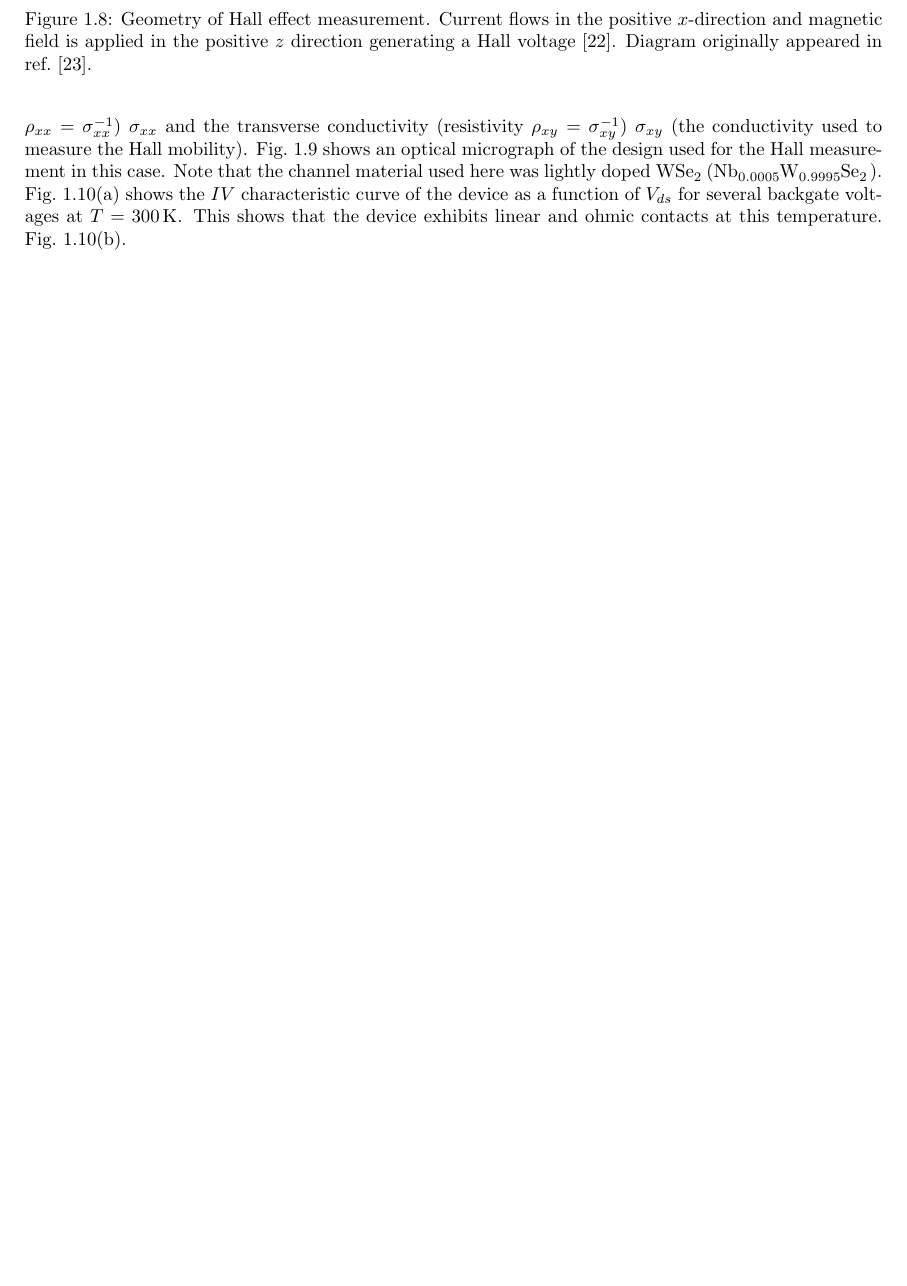
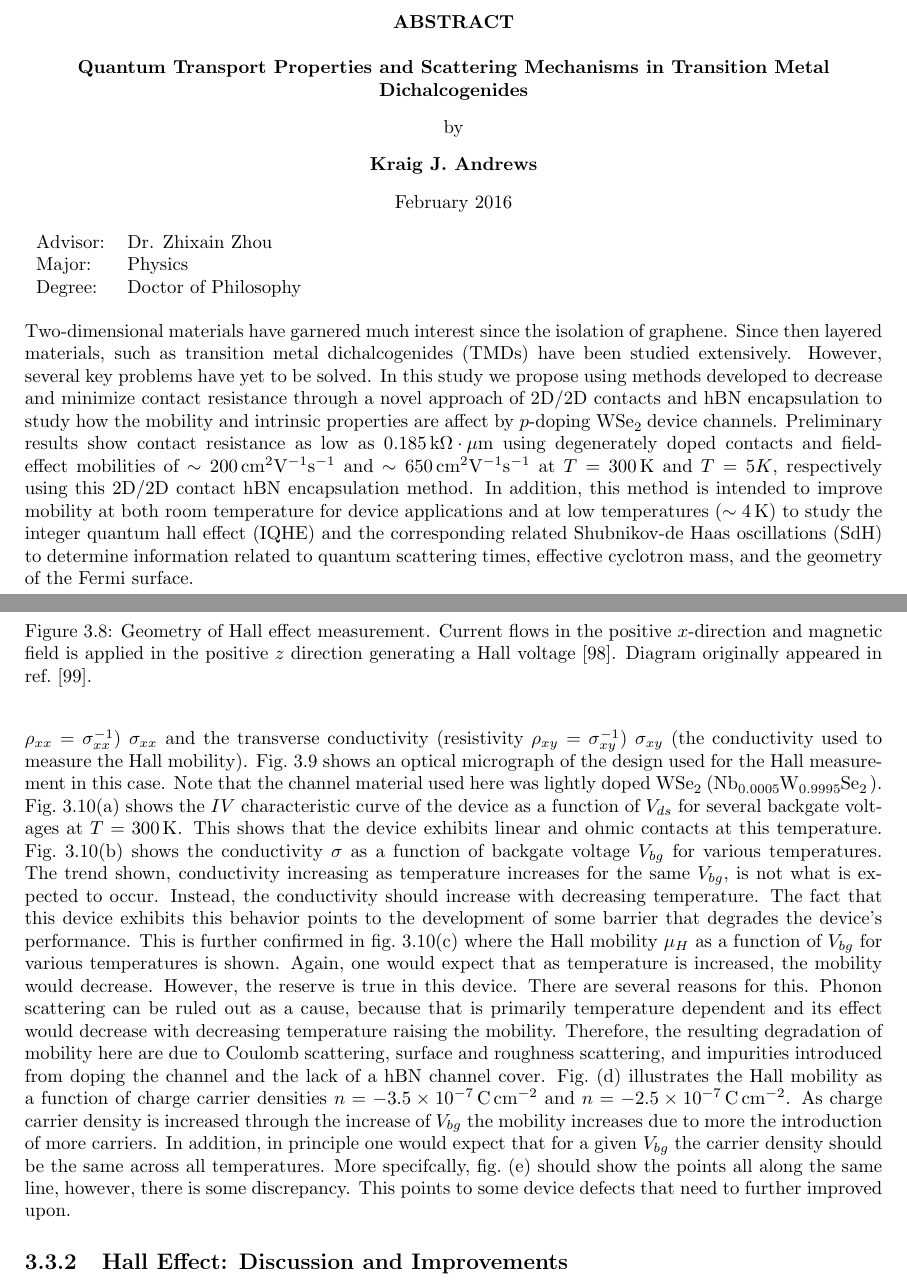
Before and after one commit to kandrews92/prospectus, a LaTeX thesis (prospectus.tex, which reads chapters/results.tex): part of page 12 of 16 before the commit and two parts of pages 2 and 26 of 44 after it, the two joined at a grey line, cut at the place of the change, the shorter picture padded with empty space. Compiled offline with pdfLaTeX.

Commit message:
ch.3 update

```diff
--- a/chapters/results.tex
+++ b/chapters/results.tex
@@ -233,7 +233,7 @@ As stated above, the result from eqs.~\ref{eq:RH} and \ref{eq:mu_H} give a direc
 \end{figure}
 
 \subsection{Hall Effect: \lightlyfive}\label{subsec:hall_lightly}
-In order to perform the Hall measurement the device design is important. There need to be electrodes that are properly aligned parallel to one another in order to measure the longitudinal conductance (resistivity $\rho_{xx}=\sigma_{xx}^{-1}$) $\sigma_{xx}$ and the transverse conductivity (resistivity $\rho_{xy}=\sigma_{xy}^{-1}$) $\sigma_{xy}$ (the conductivity used to measure the Hall mobility). Fig.~\ref{fig:hall_bar_device1} shows an optical micrograph of the design used for the Hall measurement in this case. Note that the channel material used here was lightly doped \ch{WSe2} ($\lightlyfive$). Fig.~\subref*{fig:11192015_ohmic_contacts} shows the $IV$ characteristic curve of the device as a function of $V_{ds}$ for several backgate voltages at $T=300\unita{K}$. This shows that the device exhibits linear and ohmic contacts at this temperature. Fig.~\subref*{fig:11192015_conduct_vs_temp}.
+In order to perform the Hall measurement the device design is important. There need to be electrodes that are properly aligned parallel to one another in order to measure the longitudinal conductance (resistivity $\rho_{xx}=\sigma_{xx}^{-1}$) $\sigma_{xx}$ and the transverse conductivity (resistivity $\rho_{xy}=\sigma_{xy}^{-1}$) $\sigma_{xy}$ (the conductivity used to measure the Hall mobility). Fig.~\ref{fig:hall_bar_device1} shows an optical micrograph of the design used for the Hall measurement in this case. Note that the channel material used here was lightly doped \ch{WSe2} ($\lightlyfive$). Fig.~\subref*{fig:11192015_ohmic_contacts} shows the $IV$ characteristic curve of the device as a function of $V_{ds}$ for several backgate voltages at $T=300\unita{K}$. This shows that the device exhibits linear and ohmic contacts at this temperature. Fig.~\subref*{fig:11192015_conduct_vs_temp} shows the conductivity $\sigma$ as a function of backgate voltage $V_{bg}$ for various temperatures. The trend shown, conductivity increasing as temperature increases for the same $V_{bg}$, is not what is expected to occur. Instead, the conductivity should increase with decreasing temperature. The fact that this device exhibits this behavior points to the development of some barrier that degrades the device's performance. This is further confirmed in fig.~\subref*{fig:11192015_mu_hall_vs_temp} where the Hall mobility $\mu_H$ as a function of $V_{bg}$ for various temperatures is shown. Again, one would expect that as temperature is increased, the mobility would decrease. However, the reserve is true in this device. There are several reasons for this. Phonon scattering can be ruled out as a cause, because that is primarily temperature dependent and its effect would decrease with decreasing temperature raising the mobility. Therefore, the resulting degradation of mobility here are due to Coulomb scattering, surface and roughness scattering, and impurities introduced from doping the channel and the lack of a \hbn channel cover. Fig.~\subref{fig:11192015_mu_hall_vs_temp_various_n} illustrates the Hall mobility as a function of charge carrier densities $n=-3.5\times 10^{-7}\unita{C}\unitb{cm}{-2}$ and $n=-2.5\times 10^{-7}\unita{C}\unitb{cm}{-2}$. As charge carrier density is increased through the increase of $V_{bg}$ the mobility increases due to more the introduction of more carriers. In addition, in principle one would expect that for a given $V_{bg}$ the carrier density should be the same across all temperatures. More specifcally, fig.~\subref{fig:11192015_n_vs_Vbg} should show the points all along the same line, however, there is some discrepancy. This points to some device defects that need to further improved upon.
 \begin{figure}[ht]
 	\centering
 	\includegraphics[height=4.5cm,width=6.0cm]{figs/results/hall_bar_doped_channel/hall_bar_device_pic_11192015_no2_doping_scheme}
@@ -271,7 +271,7 @@ In order to perform the Hall measurement the device design is important. There n
 	\label{fig:hall_measurement_data_lightly}
 \end{figure}
 
-\subsection{Hall Effect: Extended to Contact Method}\label{subsec:hall_degenerate}
+\subsection{Hall Effect: Discussion and Improvements}\label{subsec:hall_improvements}
 
 %\begin{figure}[ht]
 %	\centering
--- a/prospectus.tex
+++ b/prospectus.tex
@@ -41,7 +41,8 @@
 
 \def\Nile{{\sc Nile}}
 %\includeonly{file_list with commas as delimiters, no spaces}  %this option allows only selected range of filesto be included in the output, but all other files are taken into account for page numbering references etc.
-\includeonly{frontmatter/title,chapters/results}
+
+%\includeonly{frontmatter/title,chapters/results}
 
 \pagestyle{plain}
 
```
Also changed, not shown: 9 other files.
